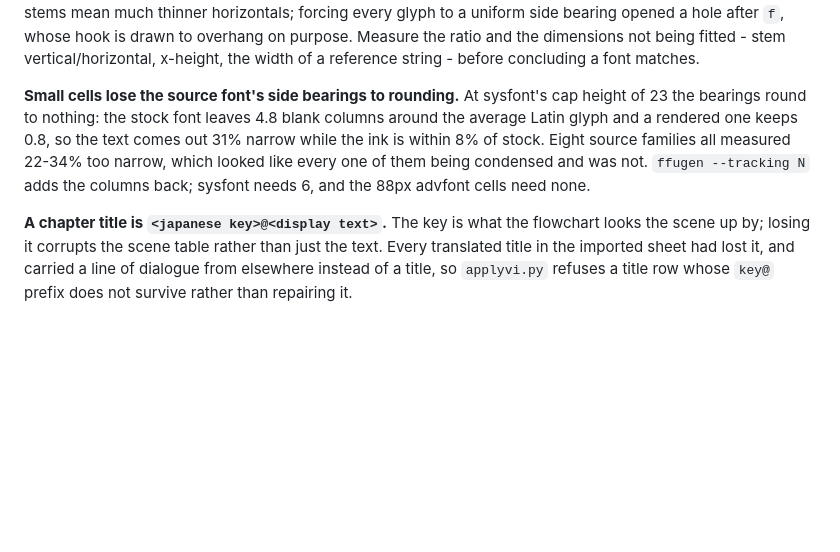
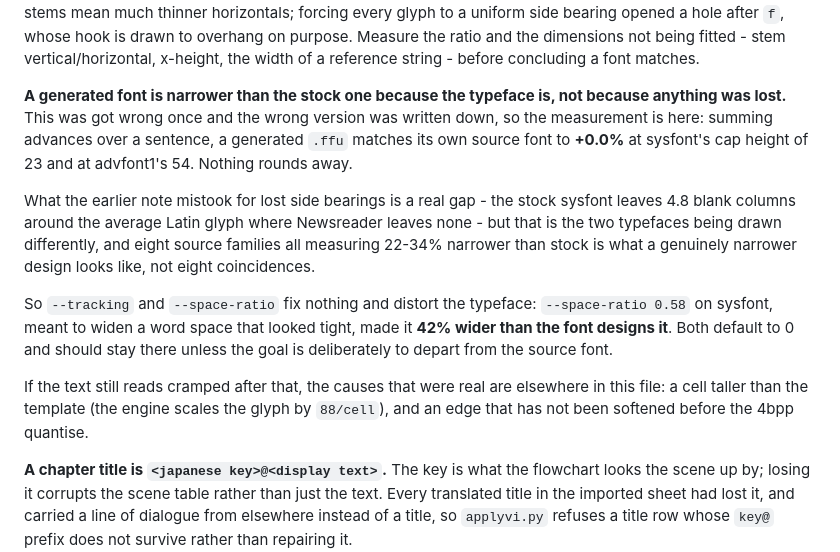
Before and after one commit to Foxiary/VE-ES, a Markdown page: CLAUDE.md, the part around the change. Rendered like a GitHub page; blank space fills up the shorter version.

Commit message:
Correct the note claiming small cells lose their side bearings
That note recommended `ffugen --tracking 6` for sysfont on the basis
that a small cell rounds the source font's bearings away. It does not:
summing advances over a sentence, a generated .ffu matches its own
source to +0.0% at sysfont's cap height of 23 and at advfont1's 54.

The gap it was describing is real - the stock sysfont leaves 4.8 blank
columns around the average Latin glyph where Newsreader leaves none -
but that is two typefaces drawn differently. Eight source families all
landing 22-34% narrower than stock is what a narrower design looks like,
not eight coincidences.

So --tracking and --space-ratio distort the typeface rather than restore
anything: --space-ratio 0.58, added mid-session to widen a word space
that looked tight, made sysfont's 42% wider than the font designs it. It
was never committed, so the reason it was dropped was recorded nowhere;
it is here now.

The causes that were real are already documented: a cell taller than the
template, since the engine scales the glyph by 88/cell, and an edge left
hard before the 4bpp quantise.

```diff
--- a/CLAUDE.md
+++ b/CLAUDE.md
@@ -315,13 +315,27 @@ after `f`, whose hook is drawn to overhang on purpose. Measure the ratio and the
 dimensions not being fitted - stem vertical/horizontal, x-height, the width of a
 reference string - before concluding a font matches.
 
-**Small cells lose the source font's side bearings to rounding.** At sysfont's
-cap height of 23 the bearings round to nothing: the stock font leaves 4.8 blank
-columns around the average Latin glyph and a rendered one keeps 0.8, so the text
-comes out 31% narrow while the ink is within 8% of stock. Eight source families
-all measured 22-34% too narrow, which looked like every one of them being
-condensed and was not. `ffugen --tracking N` adds the columns back; sysfont
-needs 6, and the 88px advfont cells need none.
+**A generated font is narrower than the stock one because the typeface is,
+not because anything was lost.** This was got wrong once and the wrong version
+was written down, so the measurement is here: summing advances over a sentence,
+a generated `.ffu` matches its own source font to **+0.0%** at sysfont's cap
+height of 23 and at advfont1's 54. Nothing rounds away.
+
+What the earlier note mistook for lost side bearings is a real gap - the stock
+sysfont leaves 4.8 blank columns around the average Latin glyph where Newsreader
+leaves none - but that is the two typefaces being drawn differently, and eight
+source families all measuring 22-34% narrower than stock is what a genuinely
+narrower design looks like, not eight coincidences.
+
+So `--tracking` and `--space-ratio` fix nothing and distort the typeface:
+`--space-ratio 0.58` on sysfont, meant to widen a word space that looked tight,
+made it **42% wider than the font designs it**. Both default to 0 and should
+stay there unless the goal is deliberately to depart from the source font.
+
+If the text still reads cramped after that, the causes that were real are
+elsewhere in this file: a cell taller than the template (the engine scales the
+glyph by `88/cell`), and an edge that has not been softened before the 4bpp
+quantise.
 
 **A chapter title is `<japanese key>@<display text>`.** The key is what the
 flowchart looks the scene up by; losing it corrupts the scene table rather than
```
